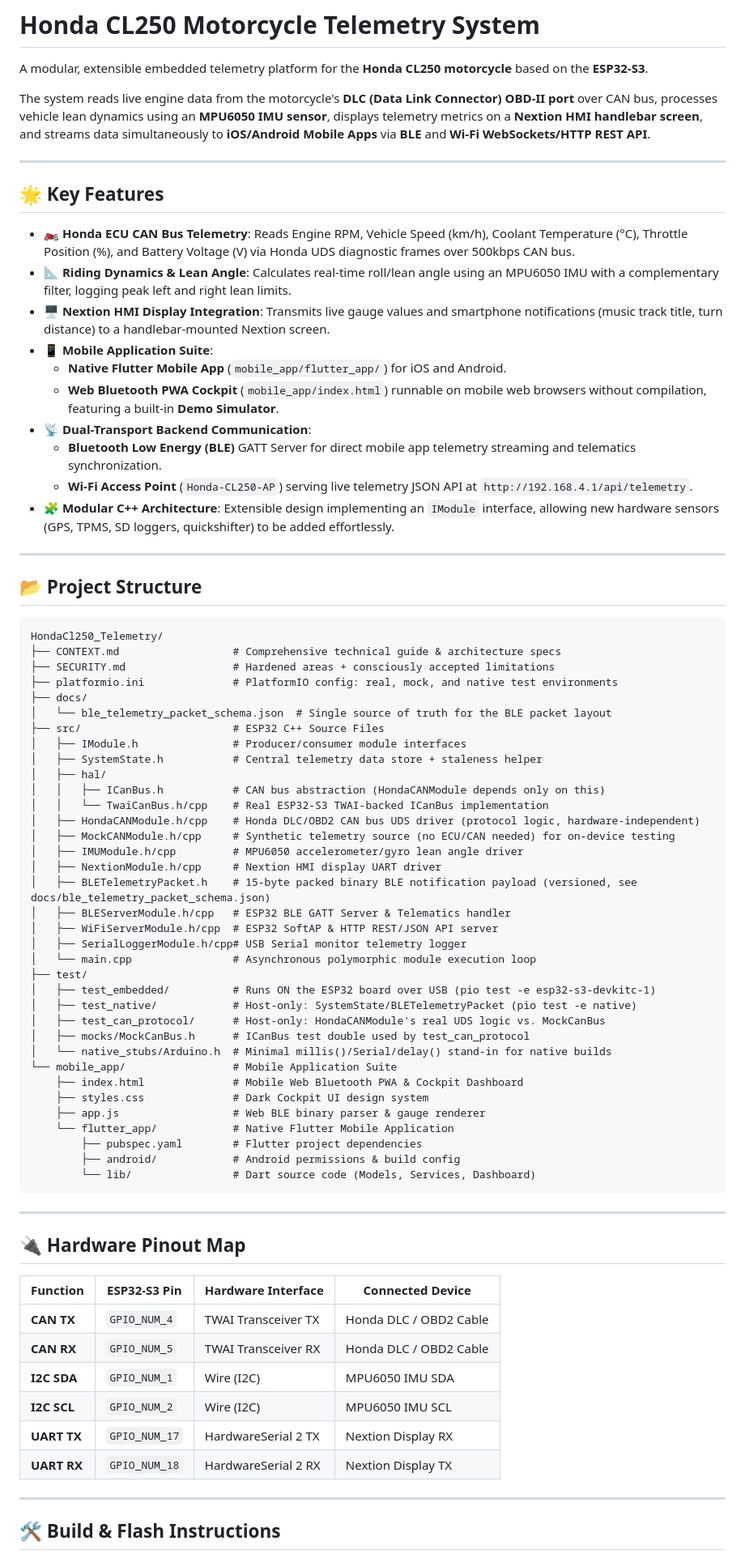
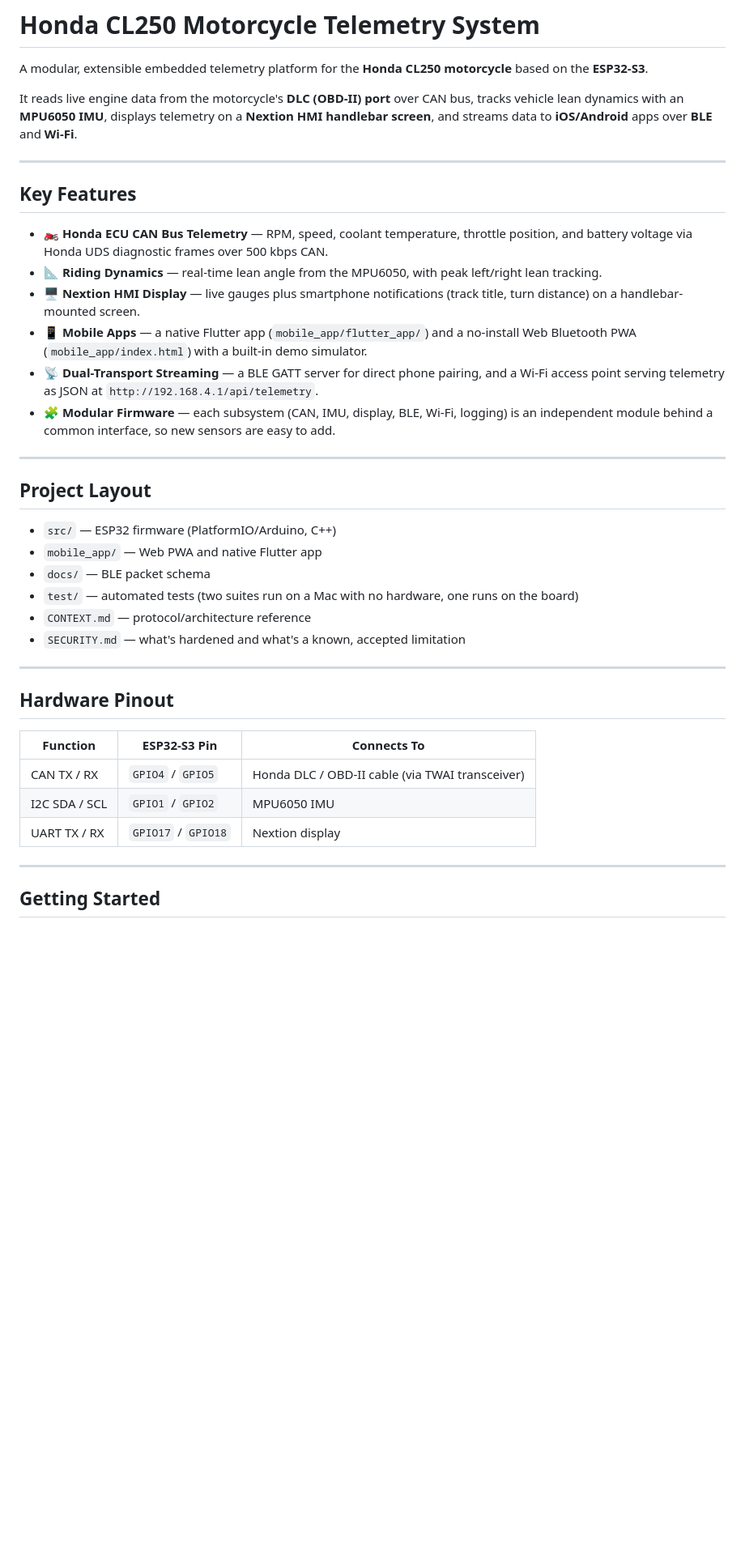
Before and after one commit to Alihanesentas/HondaCl250_Telemetry, a Markdown page: README.md, the part around the change printed below. Shown: that part at 81% size. GitHub-like rendering; blank space fills up the shorter version.

````diff
--- a/README.md
+++ b/README.md
@@ -2,79 +2,41 @@
 
 A modular, extensible embedded telemetry platform for the **Honda CL250 motorcycle** based on the **ESP32-S3**.
 
-The system reads live engine data from the motorcycle's **DLC (Data Link Connector) OBD-II port** over CAN bus, processes vehicle lean dynamics using an **MPU6050 IMU sensor**, displays telemetry metrics on a **Nextion HMI handlebar screen**, and streams data simultaneously to **iOS/Android Mobile Apps** via **BLE** and **Wi-Fi WebSockets/HTTP REST API**.
+It reads live engine data from the motorcycle's **DLC (OBD-II) port** over CAN bus, tracks vehicle lean dynamics with an **MPU6050 IMU**, displays telemetry on a **Nextion HMI handlebar screen**, and streams data to **iOS/Android** apps over **BLE** and **Wi-Fi**.
 
 ---
 
-## 🌟 Key Features
+## Key Features
 
-- 🏍️ **Honda ECU CAN Bus Telemetry**: Reads Engine RPM, Vehicle Speed (km/h), Coolant Temperature (°C), Throttle Position (%), and Battery Voltage (V) via Honda UDS diagnostic frames over 500kbps CAN bus.
-- 📐 **Riding Dynamics & Lean Angle**: Calculates real-time roll/lean angle using an MPU6050 IMU with a complementary filter, logging peak left and right lean limits.
-- 🖥️ **Nextion HMI Display Integration**: Transmits live gauge values and smartphone notifications (music track title, turn distance) to a handlebar-mounted Nextion screen.
-- 📱 **Mobile Application Suite**:
-  - **Native Flutter Mobile App** (`mobile_app/flutter_app/`) for iOS and Android.
-  - **Web Bluetooth PWA Cockpit** (`mobile_app/index.html`) runnable on mobile web browsers without compilation, featuring a built-in **Demo Simulator**.
-- 📡 **Dual-Transport Backend Communication**:
-  - **Bluetooth Low Energy (BLE)** GATT Server for direct mobile app telemetry streaming and telematics synchronization.
-  - **Wi-Fi Access Point** (`Honda-CL250-AP`) serving live telemetry JSON API at `http://192.168.4.1/api/telemetry`.
-- 🧩 **Modular C++ Architecture**: Extensible design implementing an `IModule` interface, allowing new hardware sensors (GPS, TPMS, SD loggers, quickshifter) to be added effortlessly.
+- 🏍️ **Honda ECU CAN Bus Telemetry** — RPM, speed, coolant temperature, throttle position, and battery voltage via Honda UDS diagnostic frames over 500 kbps CAN.
+- 📐 **Riding Dynamics** — real-time lean angle from the MPU6050, with peak left/right lean tracking.
+- 🖥️ **Nextion HMI Display** — live gauges plus smartphone notifications (track title, turn distance) on a handlebar-mounted screen.
+- 📱 **Mobile Apps** — a native Flutter app (`mobile_app/flutter_app/`) and a no-install Web Bluetooth PWA (`mobile_app/index.html`) with a built-in demo simulator.
+- 📡 **Dual-Transport Streaming** — a BLE GATT server for direct phone pairing, and a Wi-Fi access point serving telemetry as JSON at `http://192.168.4.1/api/telemetry`.
+- 🧩 **Modular Firmware** — each subsystem (CAN, IMU, display, BLE, Wi-Fi, logging) is an independent module behind a common interface, so new sensors are easy to add.
 
 ---
 
-## 📂 Project Structure
+## Project Layout
 
-```
-HondaCl250_Telemetry/
-├── CONTEXT.md                  # Comprehensive technical guide & architecture specs
-├── SECURITY.md                 # Hardened areas + consciously accepted limitations
-├── platformio.ini              # PlatformIO config: real, mock, and native test environments
-├── docs/
-│   └── ble_telemetry_packet_schema.json  # Single source of truth for the BLE packet layout
-├── src/                        # ESP32 C++ Source Files
-│   ├── IModule.h               # Producer/consumer module interfaces
-│   ├── SystemState.h           # Central telemetry data store + staleness helper
-│   ├── hal/
-│   │   ├── ICanBus.h           # CAN bus abstraction (HondaCANModule depends only on this)
-│   │   └── TwaiCanBus.h/cpp    # Real ESP32-S3 TWAI-backed ICanBus implementation
-│   ├── HondaCANModule.h/cpp    # Honda DLC/OBD2 CAN bus UDS driver (protocol logic, hardware-independent)
-│   ├── MockCANModule.h/cpp     # Synthetic telemetry source (no ECU/CAN needed) for on-device testing
-│   ├── IMUModule.h/cpp         # MPU6050 accelerometer/gyro lean angle driver
-│   ├── NextionModule.h/cpp     # Nextion HMI display UART driver
-│   ├── BLETelemetryPacket.h    # 15-byte packed binary BLE notification payload (versioned, see docs/ble_telemetry_packet_schema.json)
-│   ├── BLEServerModule.h/cpp   # ESP32 BLE GATT Server & Telematics handler
-│   ├── WiFiServerModule.h/cpp  # ESP32 SoftAP & HTTP REST/JSON API server
-│   ├── SerialLoggerModule.h/cpp# USB Serial monitor telemetry logger
-│   └── main.cpp                # Asynchronous polymorphic module execution loop
-├── test/
-│   ├── test_embedded/          # Runs ON the ESP32 board over USB (pio test -e esp32-s3-devkitc-1)
-│   ├── test_native/            # Host-only: SystemState/BLETelemetryPacket (pio test -e native)
-│   ├── test_can_protocol/      # Host-only: HondaCANModule's real UDS logic vs. MockCanBus
-│   ├── mocks/MockCanBus.h      # ICanBus test double used by test_can_protocol
-│   └── native_stubs/Arduino.h  # Minimal millis()/Serial/delay() stand-in for native builds
-└── mobile_app/                 # Mobile Application Suite
-    ├── index.html              # Mobile Web Bluetooth PWA & Cockpit Dashboard
-    ├── styles.css              # Dark Cockpit UI design system
-    ├── app.js                  # Web BLE binary parser & gauge renderer
-    └── flutter_app/            # Native Flutter Mobile Application
-        ├── pubspec.yaml        # Flutter project dependencies
-        ├── android/            # Android permissions & build config
-        └── lib/                # Dart source code (Models, Services, Dashboard)
-```
+- `src/` — ESP32 firmware (PlatformIO/Arduino, C++)
+- `mobile_app/` — Web PWA and native Flutter app
+- `docs/` — BLE packet schema
+- `test/` — automated tests (two suites run on a Mac with no hardware, one runs on the board)
+- `CONTEXT.md` — protocol/architecture reference
+- `SECURITY.md` — what's hardened and what's a known, accepted limitation
 
 ---
 
-## 🔌 Hardware Pinout Map
+## Hardware Pinout
 
-| Function | ESP32-S3 Pin | Hardware Interface | Connected Device |
-|---|---|---|---|
-| **CAN TX** | `GPIO_NUM_4` | TWAI Transceiver TX | Honda DLC / OBD2 Cable |
-| **CAN RX** | `GPIO_NUM_5` | TWAI Transceiver RX | Honda DLC / OBD2 Cable |
-| **I2C SDA** | `GPIO_NUM_1` | Wire (I2C) | MPU6050 IMU SDA |
-| **I2C SCL** | `GPIO_NUM_2` | Wire (I2C) | MPU6050 IMU SCL |
-| **UART TX** | `GPIO_NUM_17` | HardwareSerial 2 TX | Nextion Display RX |
-| **UART RX** | `GPIO_NUM_18` | HardwareSerial 2 RX | Nextion Display TX |
+| Function | ESP32-S3 Pin | Connects To |
+|---|---|---|
+| CAN TX / RX | `GPIO4` / `GPIO5` | Honda DLC / OBD-II cable (via TWAI transceiver) |
+| I2C SDA / SCL | `GPIO1` / `GPIO2` | MPU6050 IMU |
+| UART TX / RX | `GPIO17` / `GPIO18` | Nextion display |
 
 ---
 
-## 🛠️ Build & Flash Instructions
+## Getting Started
 
````
Also changed, not shown: other parts of README.md (+18 -53 lines).
